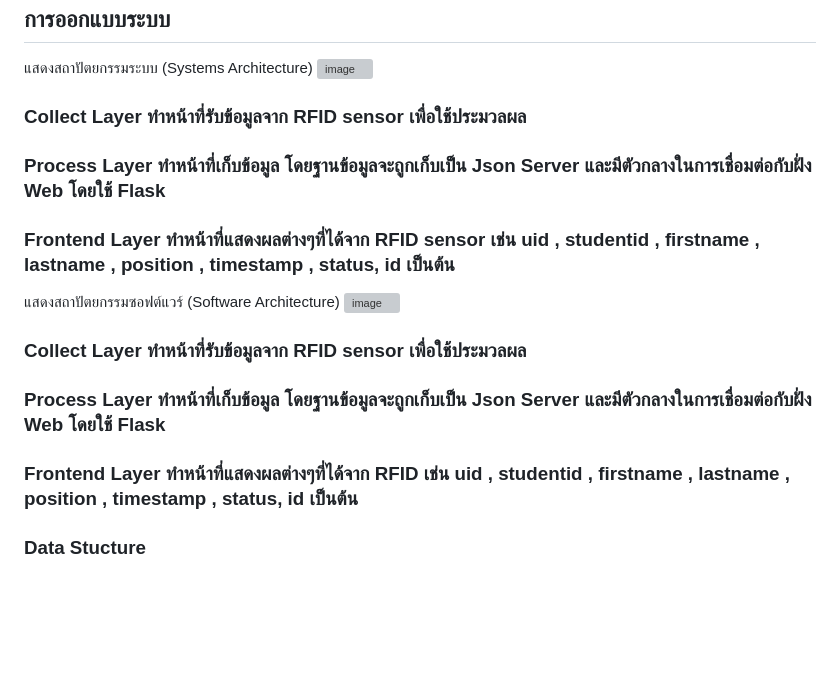
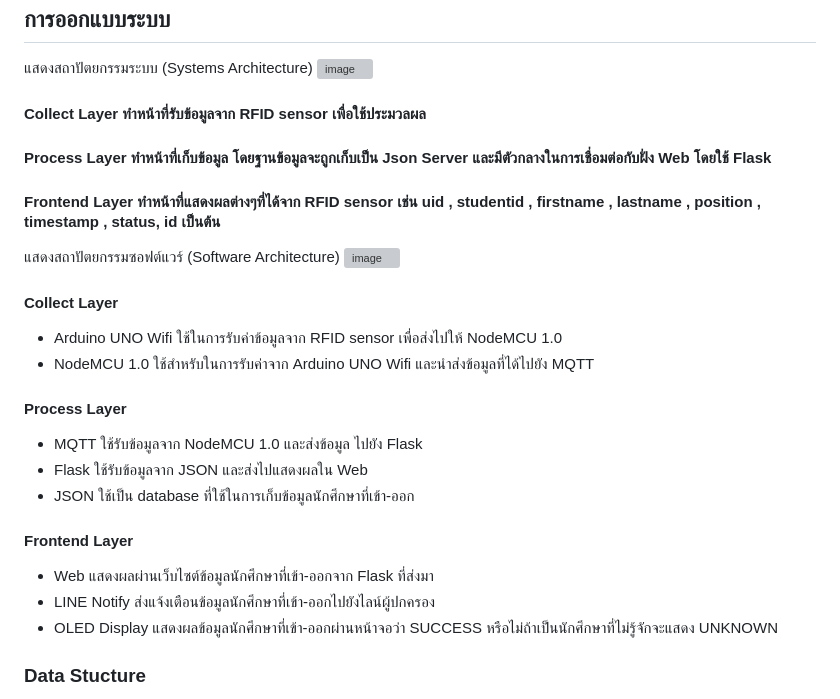
Before and after one commit to TOEYJIRAKIT/IOT-MiniProject, a Markdown page: README.md, the part around the change. GitHub-like rendering; blank space fills up the shorter version; grey boxes are pictures that could not be loaded.

```diff
--- a/README.md
+++ b/README.md
@@ -15,16 +15,24 @@
 แสดงสถาปัตยกรรมระบบ (Systems Architecture)
 ![image](https://github.com/TOEYJIRAKIT/IOT-MiniProject/assets/110581279/b21fff0b-52df-42eb-b967-e8df4bcfc9d8)
 
-### Collect Layer ทำหน้าที่รับข้อมูลจาก RFID sensor เพื่อใช้ประมวลผล
-### Process Layer ทำหน้าที่เก็บข้อมูล โดยฐานข้อมูลจะถูกเก็บเป็น Json Server และมีตัวกลางในการเชื่อมต่อกับฝั่ง Web โดยใช้ Flask
-### Frontend Layer ทำหน้าที่แสดงผลต่างๆที่ได้จาก RFID sensor เช่น uid , studentid , firstname , lastname , position , timestamp , status, id เป็นต้น
+#### Collect Layer ทำหน้าที่รับข้อมูลจาก RFID sensor เพื่อใช้ประมวลผล
+#### Process Layer ทำหน้าที่เก็บข้อมูล โดยฐานข้อมูลจะถูกเก็บเป็น Json Server และมีตัวกลางในการเชื่อมต่อกับฝั่ง Web โดยใช้ Flask
+#### Frontend Layer ทำหน้าที่แสดงผลต่างๆที่ได้จาก RFID sensor เช่น uid , studentid , firstname , lastname , position , timestamp , status, id เป็นต้น
 
 แสดงสถาปัตยกรรมซอฟต์แวร์ (Software Architecture)
 ![image](https://github.com/TOEYJIRAKIT/IOT-MiniProject/assets/110581279/27c4a44d-e4de-4dcf-af2b-b90ca1ab6e14)
 
-### Collect Layer ทำหน้าที่รับข้อมูลจาก RFID sensor เพื่อใช้ประมวลผล
-### Process Layer ทำหน้าที่เก็บข้อมูล โดยฐานข้อมูลจะถูกเก็บเป็น Json Server และมีตัวกลางในการเชื่อมต่อกับฝั่ง Web โดยใช้ Flask
-### Frontend Layer ทำหน้าที่แสดงผลต่างๆที่ได้จาก RFID เช่น uid , studentid , firstname , lastname , position , timestamp , status, id เป็นต้น
+#### Collect Layer
+- Arduino UNO Wifi ใช้ในการรับค่าข้อมูลจาก RFID sensor เพื่อส่งไปให้ NodeMCU 1.0
+- NodeMCU 1.0 ใช้สำหรับในการรับค่าจาก Arduino UNO Wifi และนำส่งข้อมูลที่ได้ไปยัง MQTT
+#### Process Layer
+- MQTT ใช้รับข้อมูลจาก NodeMCU 1.0 และส่งข้อมูล ไปยัง Flask
+- Flask ใช้รับข้อมูลจาก JSON และส่งไปแสดงผลใน Web
+- JSON ใช้เป็น database ที่ใช้ในการเก็บข้อมูลนักศึกษาที่เข้า-ออก
+#### Frontend Layer
+- Web แสดงผลผ่านเว็บไซต์ข้อมูลนักศึกษาที่เข้า-ออกจาก Flask ที่ส่งมา
+- LINE Notify ส่งแจ้งเตือนข้อมูลนักศึกษาที่เข้า-ออกไปยังไลน์ผู้ปกครอง
+- OLED Display แสดงผลข้อมูลนักศึกษาที่เข้า-ออกผ่านหน้าจอว่า SUCCESS หรือไม่ถ้าเป็นนักศึกษาที่ไม่รู้จักจะแสดง UNKNOWN
 
 ### Data Stucture
 โครงสร้างข้อมูลถูกเก็บด้วย JSON โดยประกอบด้วยข้อมูลดังนี้ uid , studentid , firstname , lastname , position , timestamp , status, id ดังตัวอย่างตามลำดับ ที่ถูกจัดเก็บใน Module ชื่อ users
```
